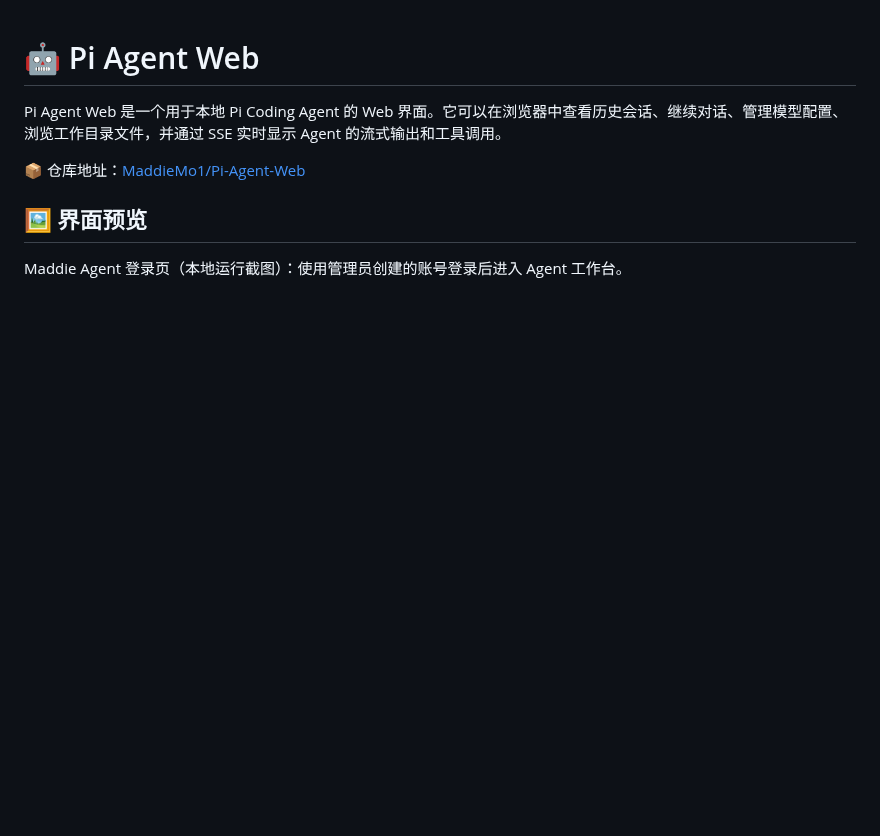
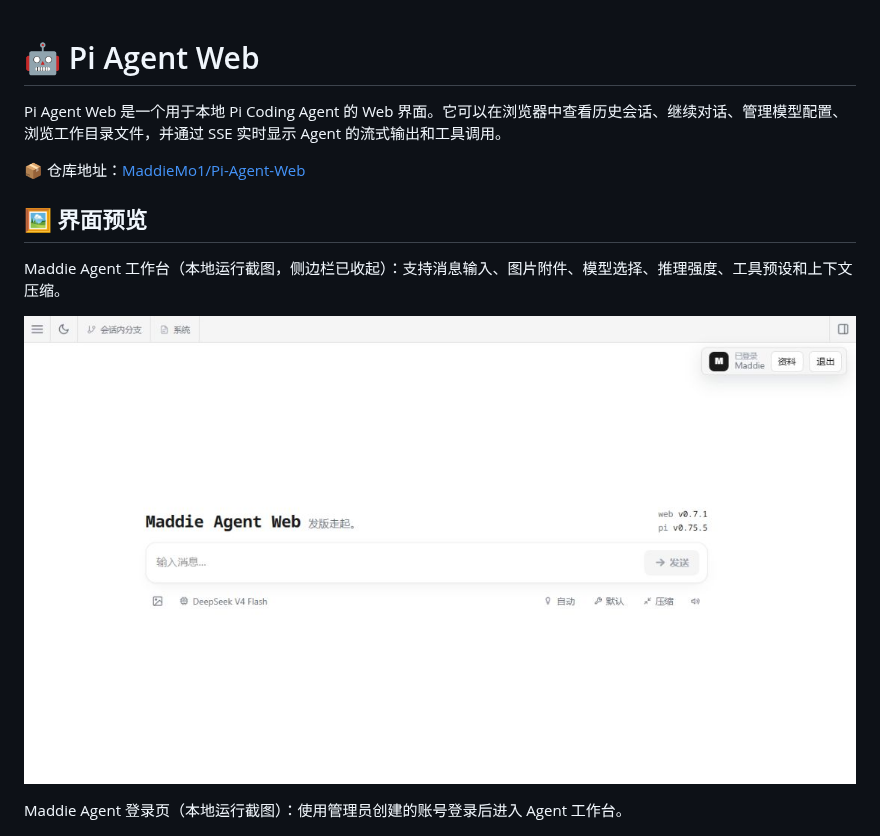
Before and after one commit to MaddieMo1/Pi-Agent-Web, a Markdown page: README.md, the part around the change. Rendered like a GitHub page; pictures changed too: docs/screenshots/maddie-workbench.png (added); blank space fills up the shorter version.

Commit message:
docs: add authenticated workbench screenshot

```diff
--- a/README.md
+++ b/README.md
@@ -5,6 +5,10 @@ Pi Agent Web 是一个用于本地 Pi Coding Agent 的 Web 界面。它可以在
 📦 仓库地址：[MaddieMo1/Pi-Agent-Web](https://github.com/MaddieMo1/Pi-Agent-Web)
 
 ## 🖼️ 界面预览
+
+Maddie Agent 工作台（本地运行截图，侧边栏已收起）：支持消息输入、图片附件、模型选择、推理强度、工具预设和上下文压缩。
+
+![Maddie Agent 工作台](docs/screenshots/maddie-workbench.png)
 
 Maddie Agent 登录页（本地运行截图）：使用管理员创建的账号登录后进入 Agent 工作台。
 
```
